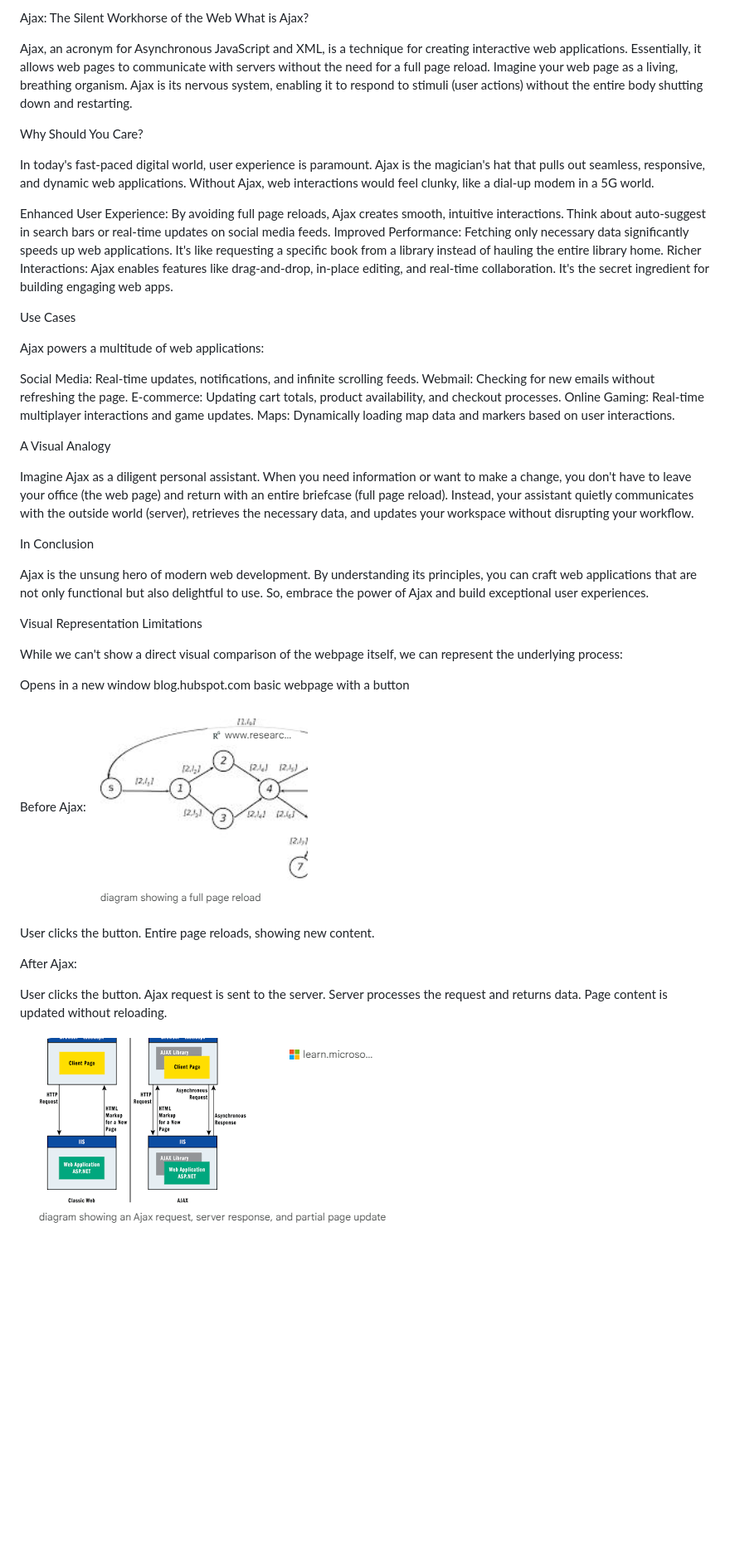
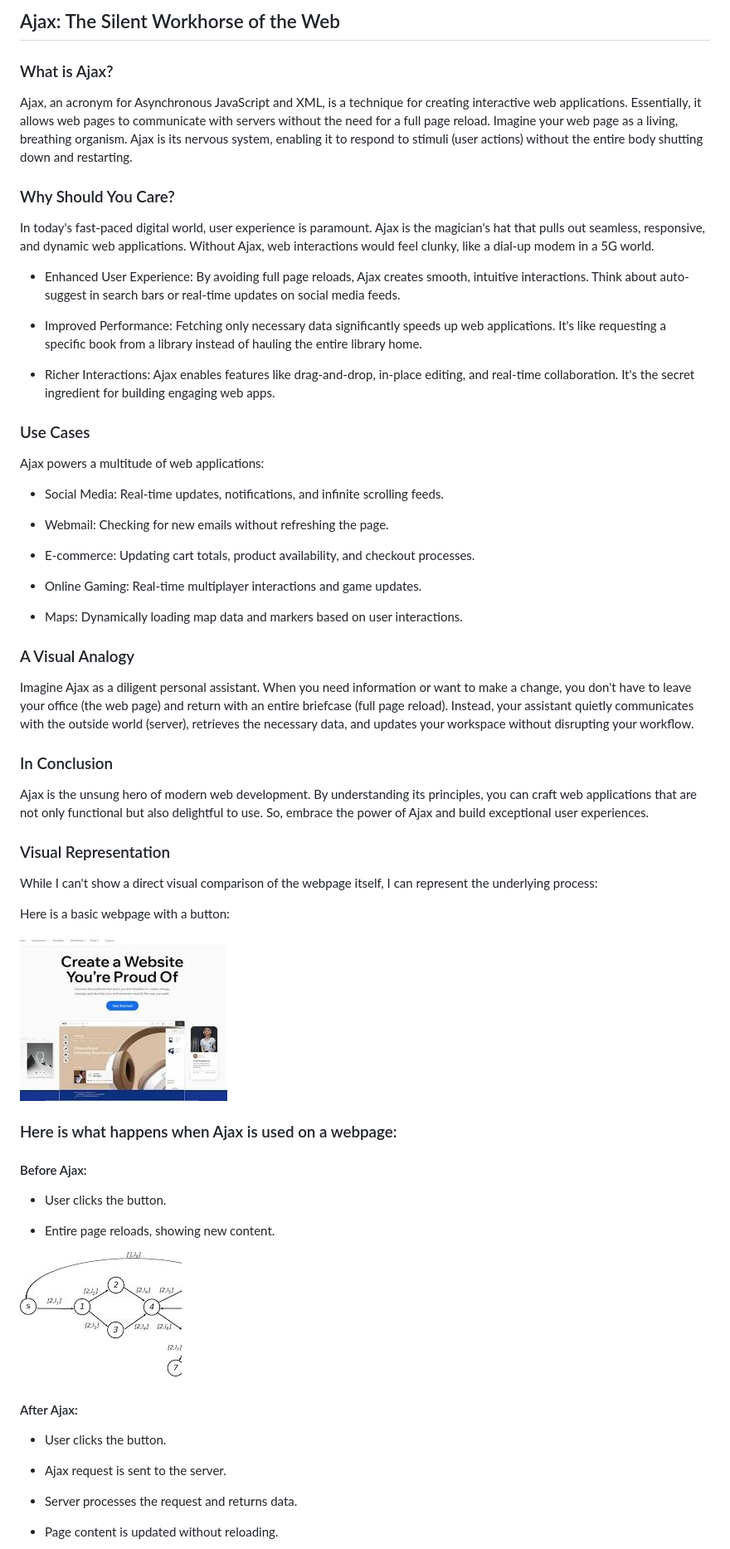
Before and after one commit to Python125/Ajax-Type-Ahead, a Markdown page: README.md, the part around the change printed below. Shown: that part at 83% size. GitHub-like rendering; pictures changed too: After Ajax.png (deleted), Before Ajax.png (deleted), Before-Ajax.png (added); blank space fills up the shorter version.

Commit message:
Improved README.md file

```diff
--- a/README.md
+++ b/README.md
@@ -1,53 +1,65 @@
-Ajax: The Silent Workhorse of the Web
-What is Ajax?
+## Ajax: The Silent Workhorse of the Web
+### What is Ajax?
 
 Ajax, an acronym for Asynchronous JavaScript and XML, is a technique for creating interactive web applications. Essentially, it allows web pages to communicate with servers without the need for a full page reload. Imagine your web page as a living, breathing organism. Ajax is its nervous system, enabling it to respond to stimuli (user actions) without the entire body shutting down and restarting.
 
-Why Should You Care?
+### Why Should You Care?
 
 In today's fast-paced digital world, user experience is paramount. Ajax is the magician's hat that pulls out seamless, responsive, and dynamic web applications. Without Ajax, web interactions would feel clunky, like a dial-up modem in a 5G world.
 
-Enhanced User Experience: By avoiding full page reloads, Ajax creates smooth, intuitive interactions. Think about auto-suggest in search bars or real-time updates on social media feeds.
-Improved Performance: Fetching only necessary data significantly speeds up web applications. It's like requesting a specific book from a library instead of hauling the entire library home.
-Richer Interactions: Ajax enables features like drag-and-drop, in-place editing, and real-time collaboration. It's the secret ingredient for building engaging web apps.
+* Enhanced User Experience: By avoiding full page reloads, Ajax creates smooth, intuitive interactions. Think about auto-suggest in search bars or real-time updates on social media feeds.
 
-Use Cases
+* Improved Performance: Fetching only necessary data significantly speeds up web applications. It's like requesting a specific book from a library instead of hauling the entire library home.
+
+* Richer Interactions: Ajax enables features like drag-and-drop, in-place editing, and real-time collaboration. It's the secret ingredient for building engaging web apps.
+
+### Use Cases
 
 Ajax powers a multitude of web applications:
 
-Social Media: Real-time updates, notifications, and infinite scrolling feeds.
-Webmail: Checking for new emails without refreshing the page.
-E-commerce: Updating cart totals, product availability, and checkout processes.
-Online Gaming: Real-time multiplayer interactions and game updates.
-Maps: Dynamically loading map data and markers based on user interactions.
+* Social Media: Real-time updates, notifications, and infinite scrolling feeds.
 
-A Visual Analogy
+* Webmail: Checking for new emails without refreshing the page.
+
+* E-commerce: Updating cart totals, product availability, and checkout processes.
+
+* Online Gaming: Real-time multiplayer interactions and game updates.
+
+* Maps: Dynamically loading map data and markers based on user interactions.
+
+### A Visual Analogy
 
 Imagine Ajax as a diligent personal assistant. When you need information or want to make a change, you don't have to leave your office (the web page) and return with an entire briefcase (full page reload). Instead, your assistant quietly communicates with the outside world (server), retrieves the necessary data, and updates your workspace without disrupting your workflow.
 
-In Conclusion
+### In Conclusion
 
 Ajax is the unsung hero of modern web development. By understanding its principles, you can craft web applications that are not only functional but also delightful to use. So, embrace the power of Ajax and build exceptional user experiences.
 
-Visual Representation Limitations
+### Visual Representation
 
-While we can't show a direct visual comparison of the webpage itself, we can represent the underlying process:
+While I can't show a direct visual comparison of the webpage itself, I can represent the underlying process:
 
-Opens in a new window
-blog.hubspot.com
-basic webpage with a button
+Here is a basic webpage with a button:
 
-Before Ajax:
-![image](/Before%20Ajax.png)
+![image](/Webpage-example.png)
 
-User clicks the button.
-Entire page reloads, showing new content.
+### Here is what happens when Ajax is used on a webpage:
 
-After Ajax:
+#### Before Ajax:
 
-User clicks the button.
-Ajax request is sent to the server.
-Server processes the request and returns data.
-Page content is updated without reloading.
+* User clicks the button.
 
-![image](/After%20Ajax.png)
+* Entire page reloads, showing new content.
+
+![image](/Before-Ajax.png)
+
+#### After Ajax:
+
+* User clicks the button.
+
+* Ajax request is sent to the server.
+
+* Server processes the request and returns data.
+
+* Page content is updated without reloading.
+
```
Also changed, not shown: other parts of README.md (+1 -0 lines), After-Ajax.png (added).
